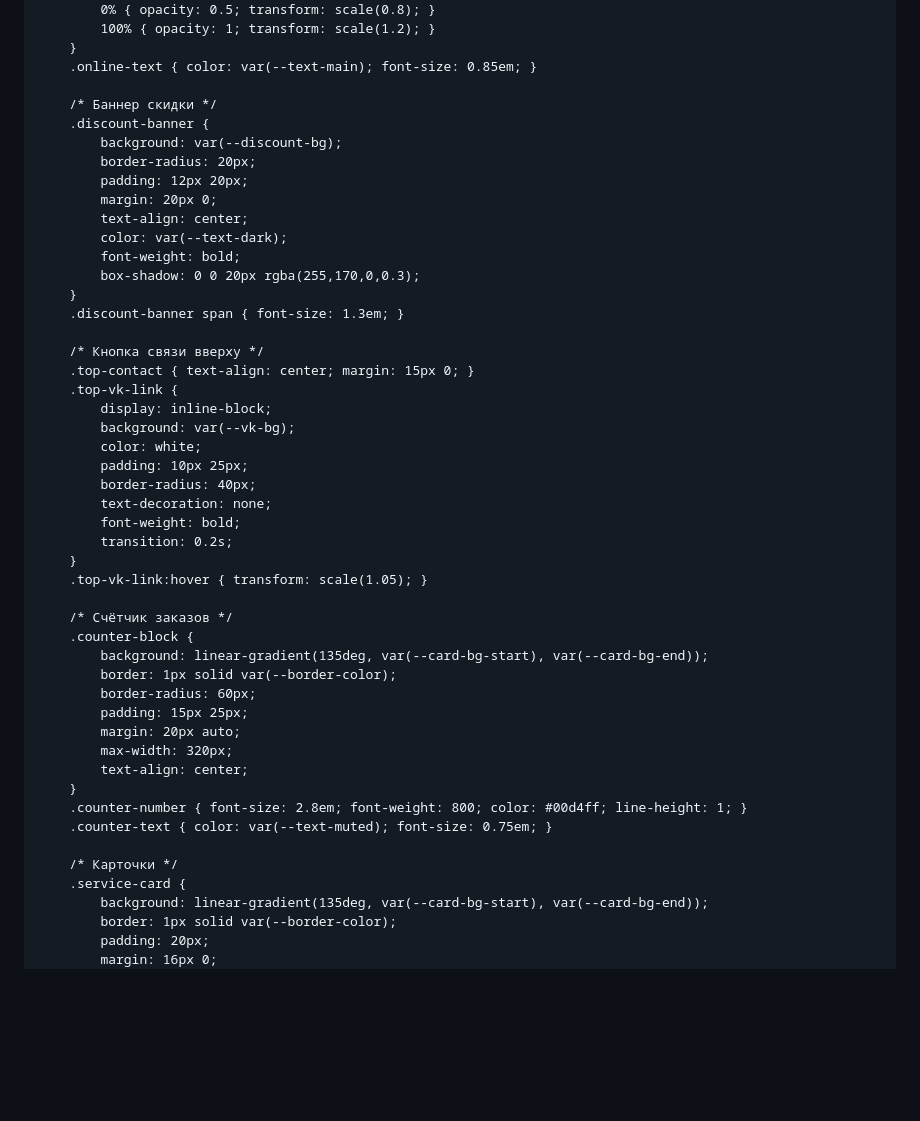
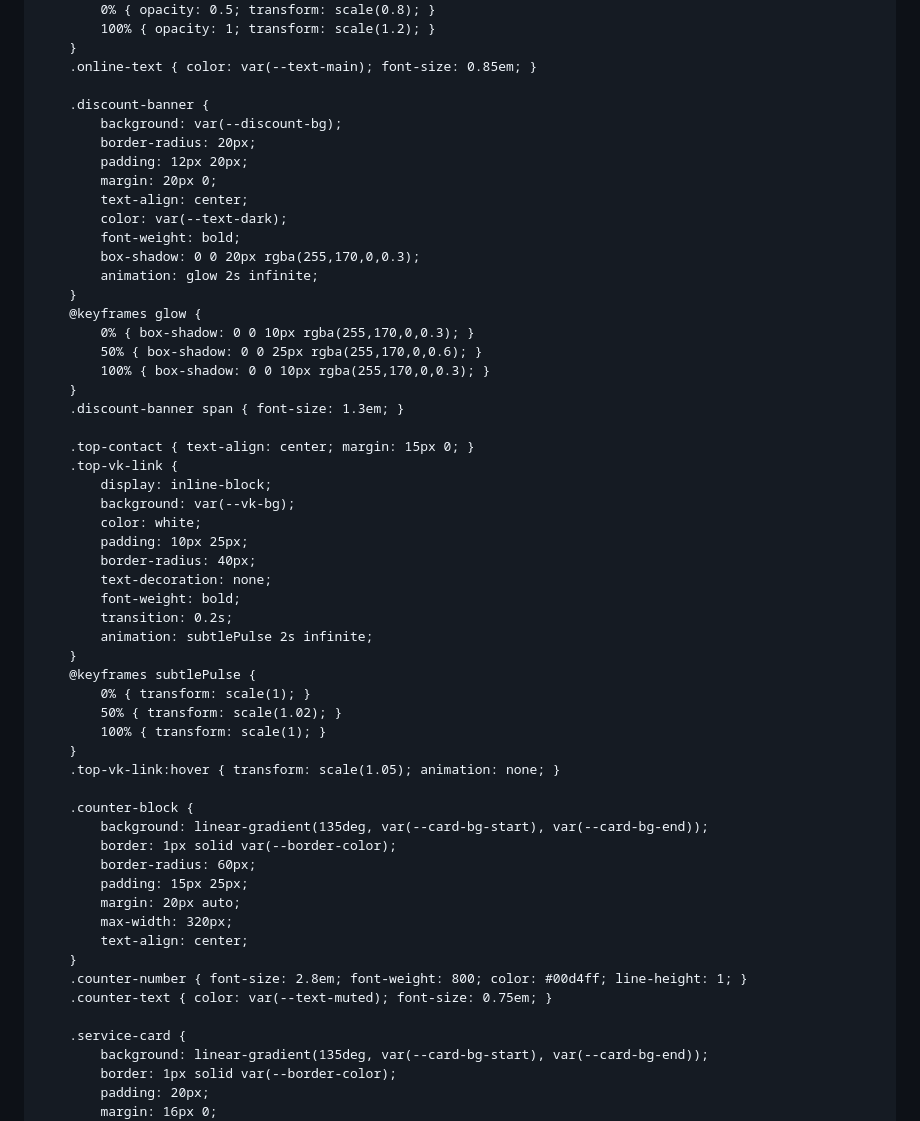
Before and after one commit to Emilkka/Emilkka.github.io, a Markdown page: README.md, the part around one of its changes. Drawn GitHub-style; blank space fills up the shorter version.

```diff
--- a/README.md
+++ b/README.md
@@ -112,7 +109,6 @@
         }
         .online-text { color: var(--text-main); font-size: 0.85em; }
 
-        /* Баннер скидки */
         .discount-banner {
             background: var(--discount-bg);
             border-radius: 20px;
@@ -122,10 +118,15 @@
             color: var(--text-dark);
             font-weight: bold;
             box-shadow: 0 0 20px rgba(255,170,0,0.3);
+            animation: glow 2s infinite;
+        }
+        @keyframes glow {
+            0% { box-shadow: 0 0 10px rgba(255,170,0,0.3); }
+            50% { box-shadow: 0 0 25px rgba(255,170,0,0.6); }
+            100% { box-shadow: 0 0 10px rgba(255,170,0,0.3); }
         }
         .discount-banner span { font-size: 1.3em; }
 
-        /* Кнопка связи вверху */
         .top-contact { text-align: center; margin: 15px 0; }
         .top-vk-link {
             display: inline-block;
@@ -136,10 +137,15 @@
             text-decoration: none;
             font-weight: bold;
             transition: 0.2s;
+            animation: subtlePulse 2s infinite;
         }
-        .top-vk-link:hover { transform: scale(1.05); }
+        @keyframes subtlePulse {
+            0% { transform: scale(1); }
+            50% { transform: scale(1.02); }
+            100% { transform: scale(1); }
+        }
+        .top-vk-link:hover { transform: scale(1.05); animation: none; }
 
-        /* Счётчик заказов */
         .counter-block {
             background: linear-gradient(135deg, var(--card-bg-start), var(--card-bg-end));
             border: 1px solid var(--border-color);
@@ -152,7 +158,6 @@
         .counter-number { font-size: 2.8em; font-weight: 800; color: #00d4ff; line-height: 1; }
         .counter-text { color: var(--text-muted); font-size: 0.75em; }
 
-        /* Карточки */
         .service-card {
             background: linear-gradient(135deg, var(--card-bg-start), var(--card-bg-end));
             border: 1px solid var(--border-color);
```
Also changed, not shown: other parts of README.md (+88 -37 lines).
